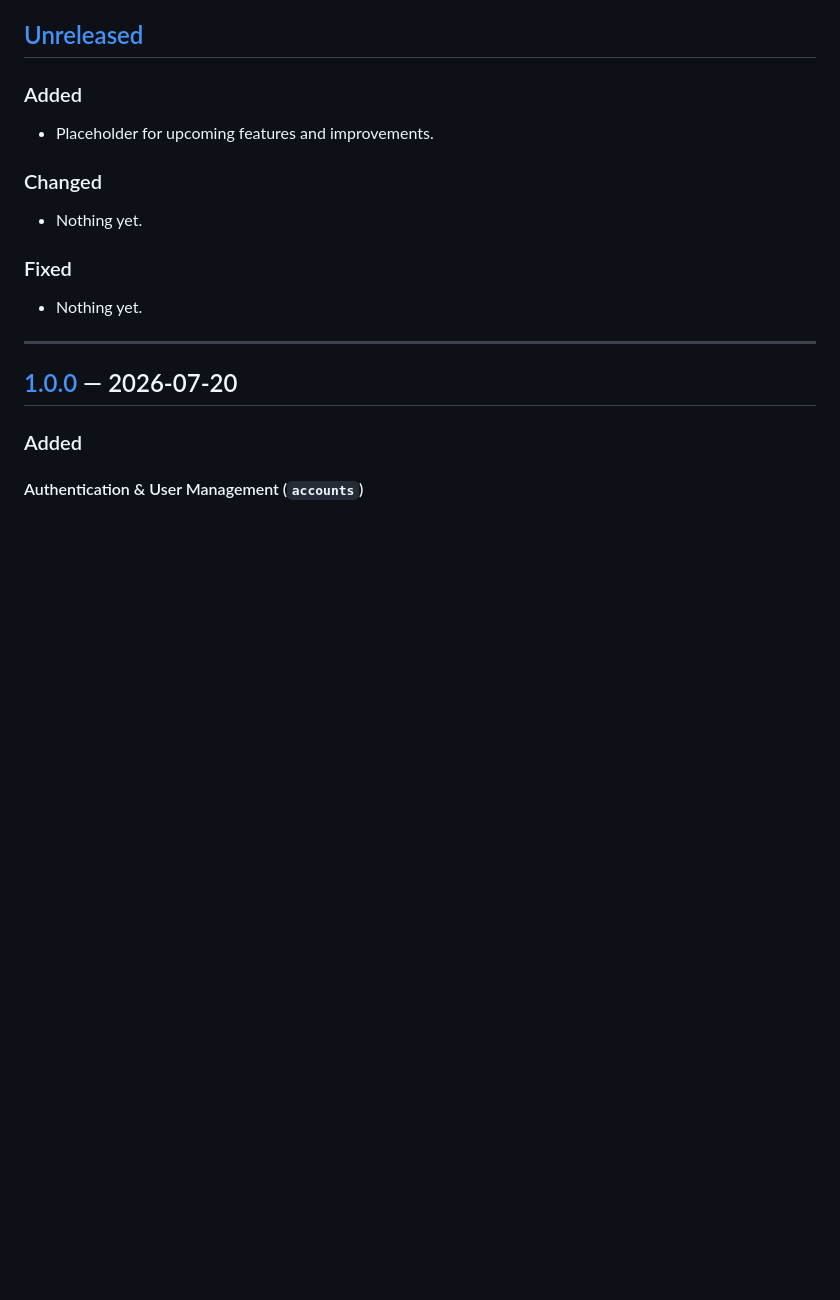
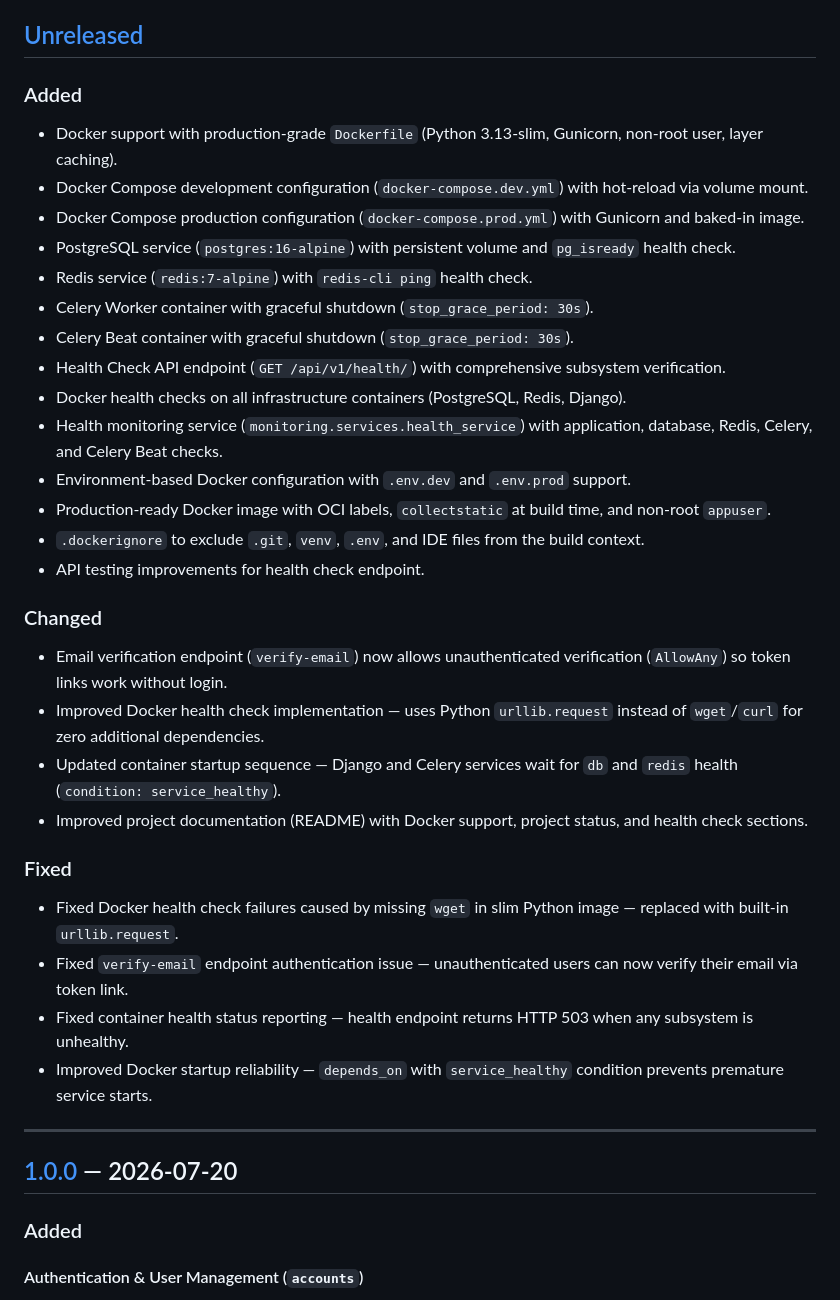
Before and after one commit to Him-Anshu26/ai-ops, a Markdown page: CHANGELOG.md, the part around the change. Drawn GitHub-style; blank space fills up the shorter version.

Commit message:
docs(changelog): add authentication, Docker, health check, and infrastructure updates

```diff
--- a/CHANGELOG.md
+++ b/CHANGELOG.md
@@ -8,13 +8,32 @@ and this project adheres to [Semantic Versioning](https://semver.org/spec/v2.0.0
 ## [Unreleased]
 
 ### Added
-- Placeholder for upcoming features and improvements.
+- Docker support with production-grade `Dockerfile` (Python 3.13-slim, Gunicorn, non-root user, layer caching).
+- Docker Compose development configuration (`docker-compose.dev.yml`) with hot-reload via volume mount.
+- Docker Compose production configuration (`docker-compose.prod.yml`) with Gunicorn and baked-in image.
+- PostgreSQL service (`postgres:16-alpine`) with persistent volume and `pg_isready` health check.
+- Redis service (`redis:7-alpine`) with `redis-cli ping` health check.
+- Celery Worker container with graceful shutdown (`stop_grace_period: 30s`).
+- Celery Beat container with graceful shutdown (`stop_grace_period: 30s`).
+- Health Check API endpoint (`GET /api/v1/health/`) with comprehensive subsystem verification.
+- Docker health checks on all infrastructure containers (PostgreSQL, Redis, Django).
+- Health monitoring service (`monitoring.services.health_service`) with application, database, Redis, Celery, and Celery Beat checks.
+- Environment-based Docker configuration with `.env.dev` and `.env.prod` support.
+- Production-ready Docker image with OCI labels, `collectstatic` at build time, and non-root `appuser`.
+- `.dockerignore` to exclude `.git`, `venv`, `.env`, and IDE files from the build context.
+- API testing improvements for health check endpoint.
 
 ### Changed
-- Nothing yet.
+- Email verification endpoint (`verify-email`) now allows unauthenticated verification (`AllowAny`) so token links work without login.
+- Improved Docker health check implementation — uses Python `urllib.request` instead of `wget`/`curl` for zero additional dependencies.
+- Updated container startup sequence — Django and Celery services wait for `db` and `redis` health (`condition: service_healthy`).
+- Improved project documentation (README) with Docker support, project status, and health check sections.
 
 ### Fixed
-- Nothing yet.
+- Fixed Docker health check failures caused by missing `wget` in slim Python image — replaced with built-in `urllib.request`.
+- Fixed `verify-email` endpoint authentication issue — unauthenticated users can now verify their email via token link.
+- Fixed container health status reporting — health endpoint returns HTTP 503 when any subsystem is unhealthy.
+- Improved Docker startup reliability — `depends_on` with `service_healthy` condition prevents premature service starts.
 
 ---
 
```
